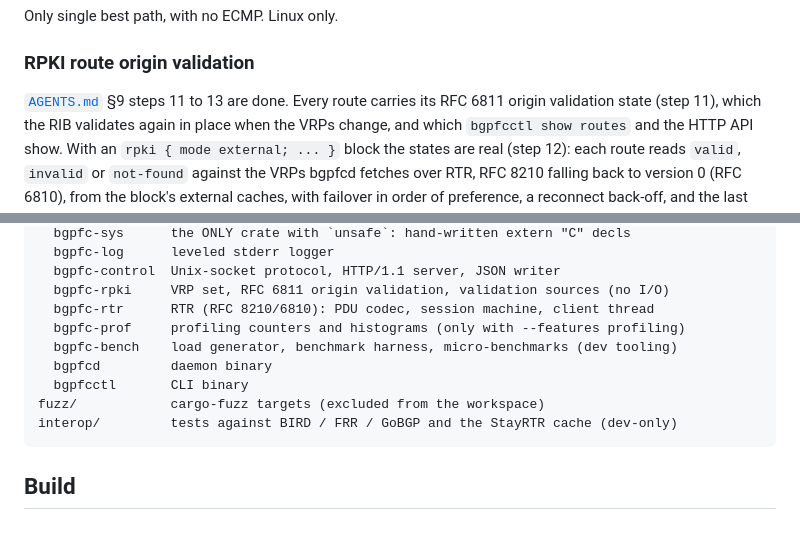
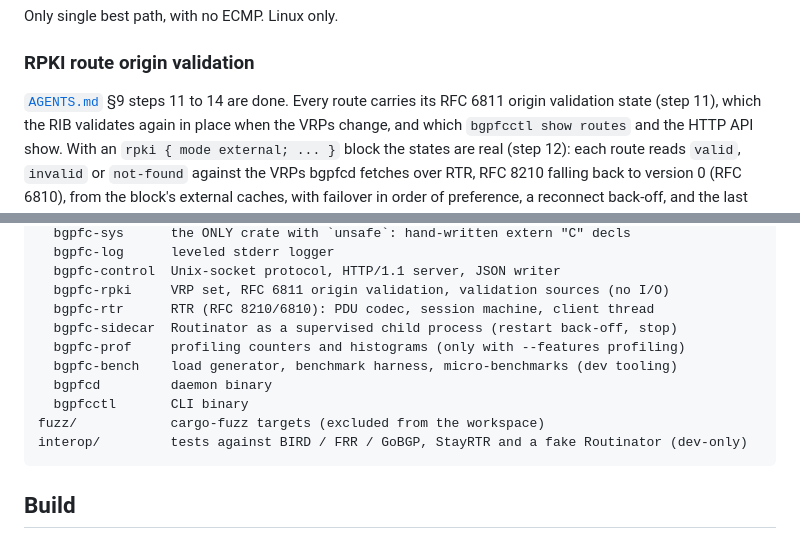
Before and after one commit to ahadley1124/bgpfc, a Markdown page: README.md, 2 parts joined by grey strips. Drawn GitHub-style.

````diff
--- a/README.md
+++ b/README.md
@@ -103,7 +106,7 @@ Only single best path, with no ECMP. Linux only.
 
 ### RPKI route origin validation
 
-[`AGENTS.md`](AGENTS.md) §9 steps 11 to 13 are done. Every route carries
+[`AGENTS.md`](AGENTS.md) §9 steps 11 to 14 are done. Every route carries
 its RFC 6811 origin validation state (step 11), which the RIB validates
 again in place when the VRPs change, and which `bgpfcctl show routes` and
 the HTTP API show. With an `rpki { mode external; ... }` block the states
@@ -155,12 +175,13 @@ crates/
   bgpfc-control  Unix-socket protocol, HTTP/1.1 server, JSON writer
   bgpfc-rpki     VRP set, RFC 6811 origin validation, validation sources (no I/O)
   bgpfc-rtr      RTR (RFC 8210/6810): PDU codec, session machine, client thread
+  bgpfc-sidecar  Routinator as a supervised child process (restart back-off, stop)
   bgpfc-prof     profiling counters and histograms (only with --features profiling)
   bgpfc-bench    load generator, benchmark harness, micro-benchmarks (dev tooling)
   bgpfcd         daemon binary
   bgpfcctl       CLI binary
 fuzz/            cargo-fuzz targets (excluded from the workspace)
-interop/         tests against BIRD / FRR / GoBGP and the StayRTR cache (dev-only)
+interop/         tests against BIRD / FRR / GoBGP, StayRTR and a fake Routinator (dev-only)
 ```
 
 ## Build
````
Also changed, not shown: other parts of README.md (+101 -8 lines).
